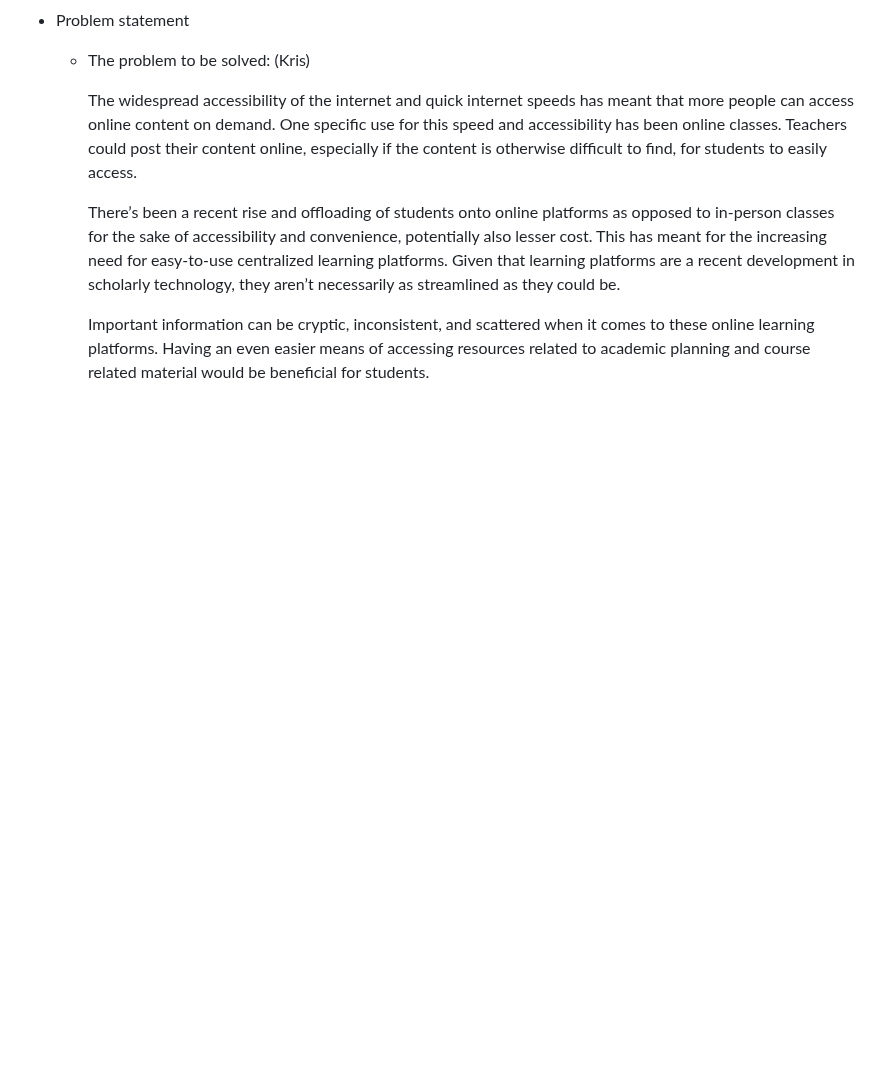
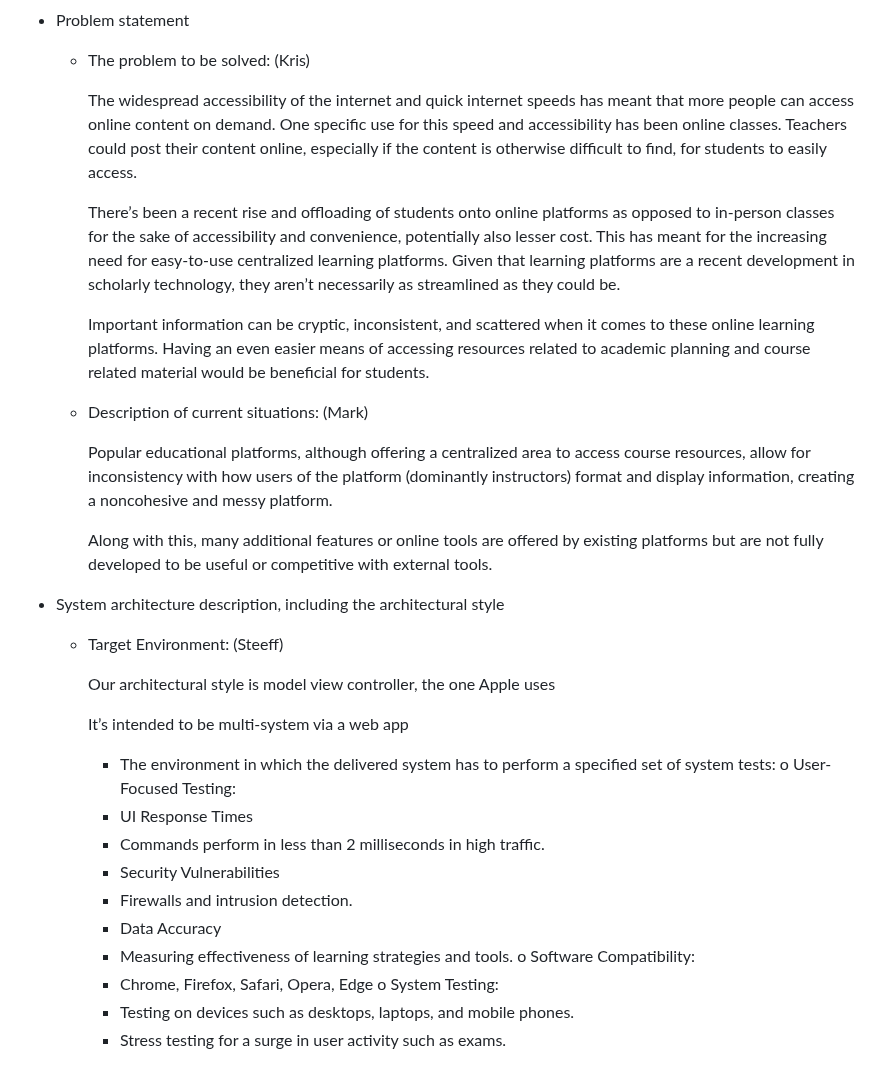
Before and after one commit to krish7201/CS_466_Software_Engineering_Final_Project, a Markdown page: README.md, the part around the change. Rendered like a GitHub page; blank space fills up the shorter version.

```diff
--- a/README.md
+++ b/README.md
@@ -116,3 +116,31 @@ Figure 15 Create Announcement (Instructor)
     There’s been a recent rise and offloading of students onto online platforms as opposed to in-person classes for the sake of accessibility and convenience, potentially also lesser cost. This has meant for the increasing need for easy-to-use centralized learning platforms. Given that learning platforms are a recent development in scholarly technology, they aren’t necessarily as streamlined as they could be.
 
     Important information can be cryptic, inconsistent, and scattered when it comes to these online learning platforms. Having an even easier means of accessing resources related to academic planning and course related material would be beneficial for students.
+
+  - Description of current situations: (Mark)
+
+    Popular educational platforms, although offering a centralized area to access course resources, allow for inconsistency with how users of the platform (dominantly instructors) format and display information, creating a noncohesive and messy platform.
+
+    Along with this, many additional features or online tools are offered by existing platforms but are not fully developed to be useful or competitive with external tools.
+
+- System architecture description, including the architectural style
+  - Target Environment: (Steeff)
+
+    Our architectural style is model view controller, the one Apple uses
+
+    It’s intended to be multi-system via a web app
+
+    - The environment in which the delivered system has to
+    perform a specified set of system tests:
+      o	User-Focused Testing:
+    - UI Response Times
+    - Commands perform in less than 2 milliseconds in high traffic.
+    - Security Vulnerabilities
+    - Firewalls and intrusion detection.
+    - Data Accuracy
+    - Measuring effectiveness of learning strategies and tools.
+      o	Software Compatibility:
+    - Chrome, Firefox, Safari, Opera, Edge
+      o	System Testing:
+    - Testing on devices such as desktops, laptops, and mobile phones.
+    - Stress testing for a surge in user activity such as exams.
```
